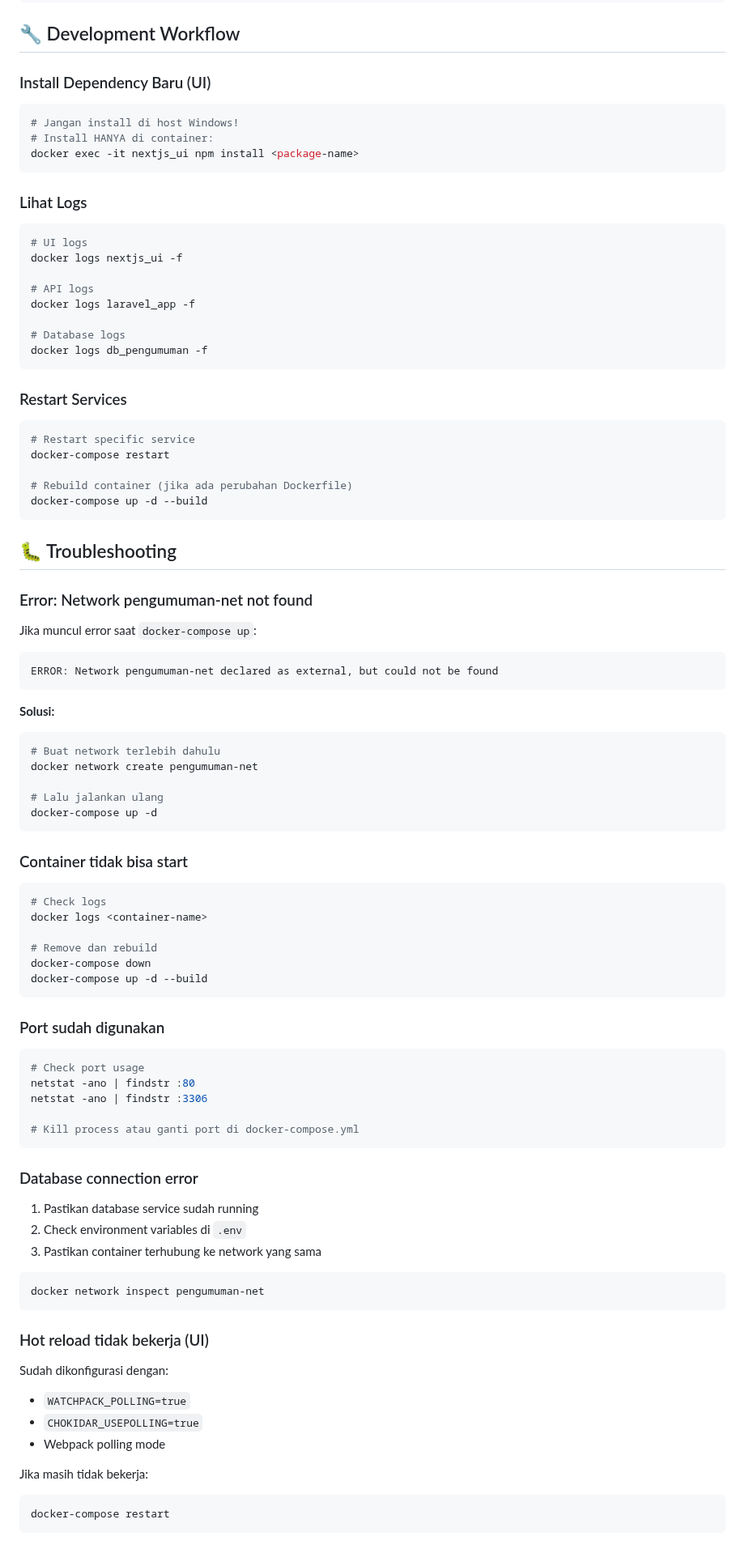
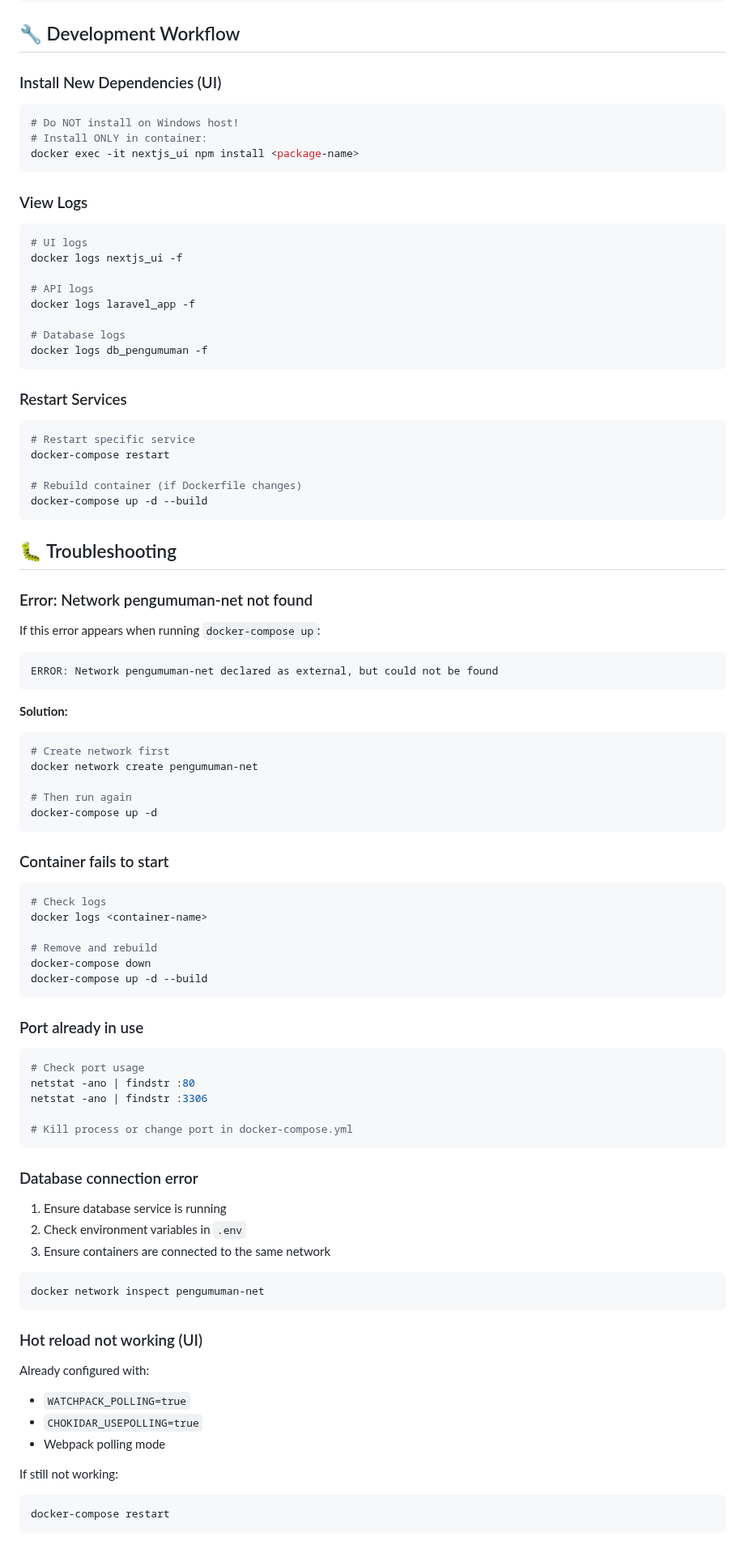
Before and after one commit to fauzantaslim/announcement-app, a Markdown page: README.MD, the part around one of its changes. Shown at 81% size. Drawn GitHub-style.

Commit message:
docs: Improve README documentation

````diff
--- a/README.MD
+++ b/README.MD
@@ -338,15 +338,15 @@ Authorization: Bearer {token}
 
 ## 🔧 Development Workflow
 
-### Install Dependency Baru (UI)
+### Install New Dependencies (UI)
 
 ```bash
-# Jangan install di host Windows!
-# Install HANYA di container:
+# Do NOT install on Windows host!
+# Install ONLY in container:
 docker exec -it nextjs_ui npm install <package-name>
 ```
 
-### Lihat Logs
+### View Logs
 
 ```bash
 # UI logs
@@ -365,7 +365,7 @@ docker logs db_pengumuman -f
 # Restart specific service
 docker-compose restart
 
-# Rebuild container (jika ada perubahan Dockerfile)
+# Rebuild container (if Dockerfile changes)
 docker-compose up -d --build
 ```
 
@@ -373,59 +373,59 @@ docker-compose up -d --build
 
 ### Error: Network pengumuman-net not found
 
-Jika muncul error saat `docker-compose up`:
+If this error appears when running `docker-compose up`:
 ```
 ERROR: Network pengumuman-net declared as external, but could not be found
 ```
 
-**Solusi:**
+**Solution:**
 ```bash
-# Buat network terlebih dahulu
+# Create network first
 docker network create pengumuman-net
 
-# Lalu jalankan ulang
+# Then run again
 docker-compose up -d
 ```
 
-### Container tidak bisa start
+### Container fails to start
 
 ```bash
 # Check logs
 docker logs <container-name>
 
-# Remove dan rebuild
+# Remove and rebuild
 docker-compose down
 docker-compose up -d --build
 ```
 
-### Port sudah digunakan
+### Port already in use
 
 ```bash
 # Check port usage
 netstat -ano | findstr :80
 netstat -ano | findstr :3306
 
-# Kill process atau ganti port di docker-compose.yml
+# Kill process or change port in docker-compose.yml
 ```
 
 ### Database connection error
 
-1. Pastikan database service sudah running
-2. Check environment variables di `.env`
-3. Pastikan container terhubung ke network yang sama
+1. Ensure database service is running
+2. Check environment variables in `.env`
+3. Ensure containers are connected to the same network
 
 ```bash
 docker network inspect pengumuman-net
 ```
 
-### Hot reload tidak bekerja (UI)
+### Hot reload not working (UI)
 
-Sudah dikonfigurasi dengan:
+Already configured with:
 - `WATCHPACK_POLLING=true`
 - `CHOKIDAR_USEPOLLING=true`
 - Webpack polling mode
 
-Jika masih tidak bekerja:
+If still not working:
 ```bash
 docker-compose restart
 ```
````
Also changed, not shown: other parts of README.MD (+52 -52 lines).
